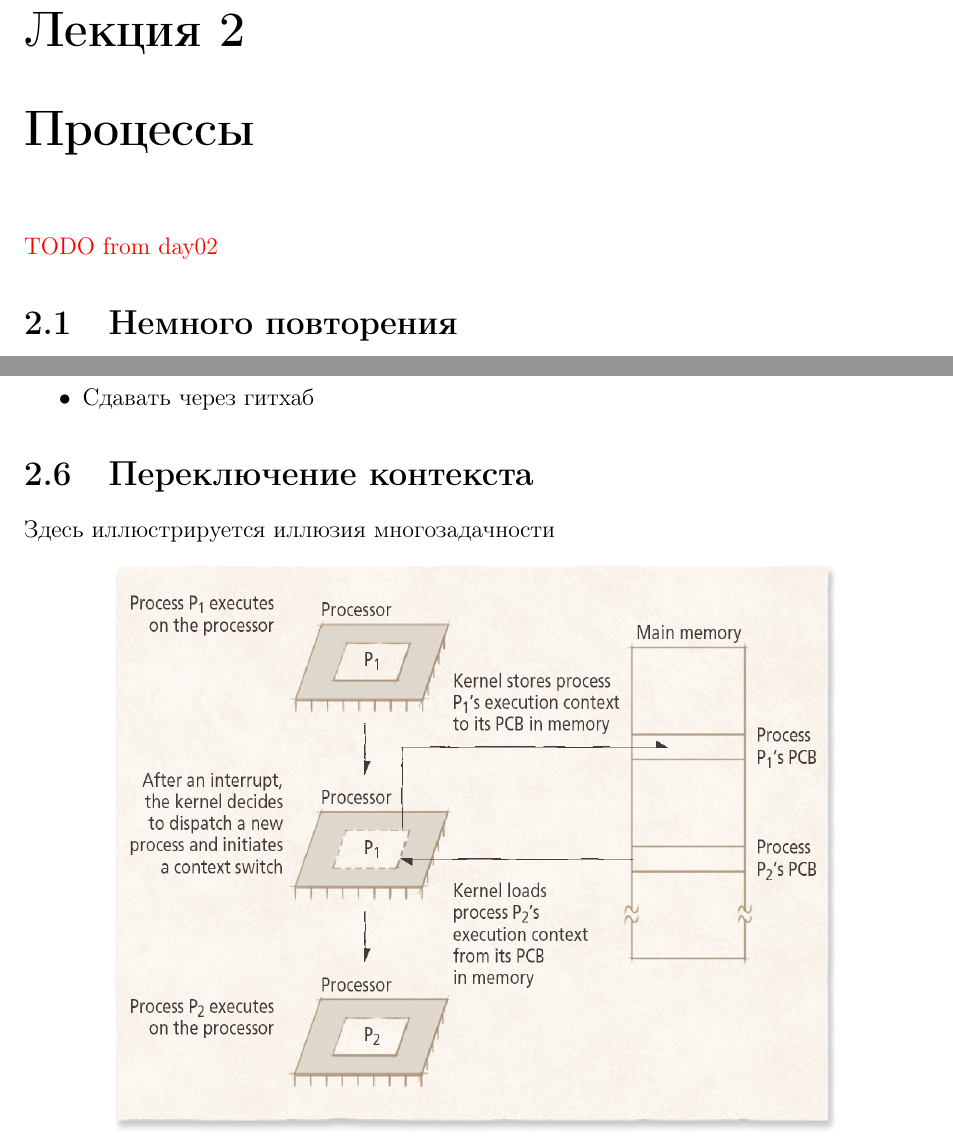
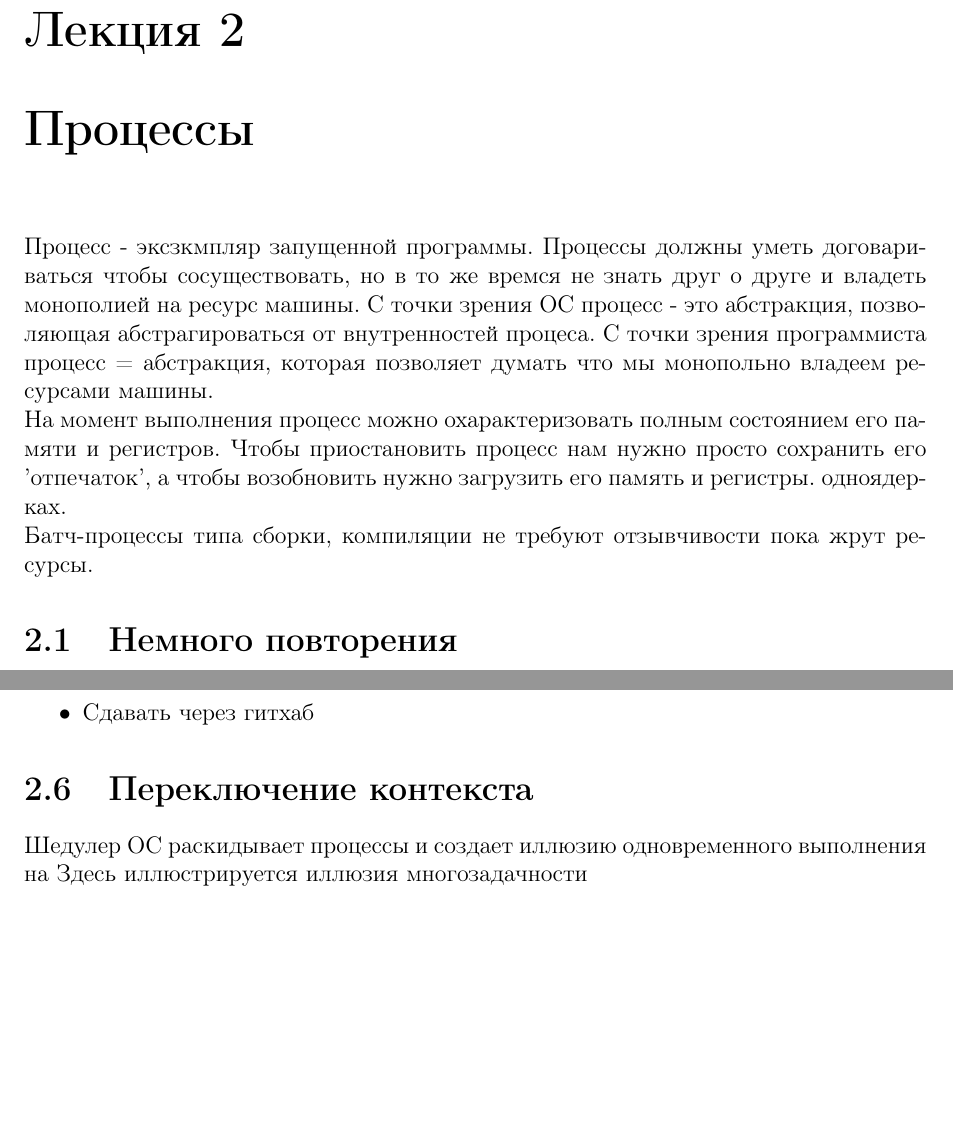
Before and after one commit to Tindarid/os-2019, a LaTeX document (lectures/lecture02/lecture.tex): two parts of pages 5 and 8 of 9 before the commit and two parts of pages 5 and 8 of 10 after it, joined at a grey line, cut so that both start at the same text, the shorter picture padded with empty space. The pictures show the PDF file lectures/lectures.pdf that the author committed with the source.

Commit message:
adds improvements to second lectures

```diff
--- a/lectures/lecture02/lecture.tex
+++ b/lectures/lecture02/lecture.tex
@@ -4,7 +4,19 @@
 
 \chapter{Процессы}
 
-\todo{from day02}
+Процесс - эксзкмпляр запущенной программы. Процессы должны уметь договариваться
+чтобы сосуществовать, но в то же времся не знать друг о друге и владеть
+монополией на ресурс машины. С точки зрения ОС процесс - это абстракция,
+позволяющая абстрагироваться от внутренностей процеса. С точки зрения
+программиста процесс = абстракция, которая позволяет думать что мы монопольно
+владеем ресурсами машины.
+
+На момент выполнения процесс можно охарактеризовать полным состоянием его памяти
+и регистров. Чтобы приостановить процесс нам нужно просто сохранить его
+'отпечаток', а чтобы возобновить нужно загрузить его память и регистры.
+одноядерках.
+
+Батч-процессы типа сборки, компиляции не требуют отзывчивости пока жрут ресурсы.
 
 \section{Немного повторения}
 
@@ -93,6 +105,7 @@
 \end{itemize}
 
 \section{Переключение контекста}
+Шедулер ОС раскидывает процессы и создает иллюзию одновременного выполнения на
 Здесь иллюстрируется иллюзия многозадачности
 \image{context-switch.png}
 
```
Also changed, not shown: lectures/lectures.pdf.
